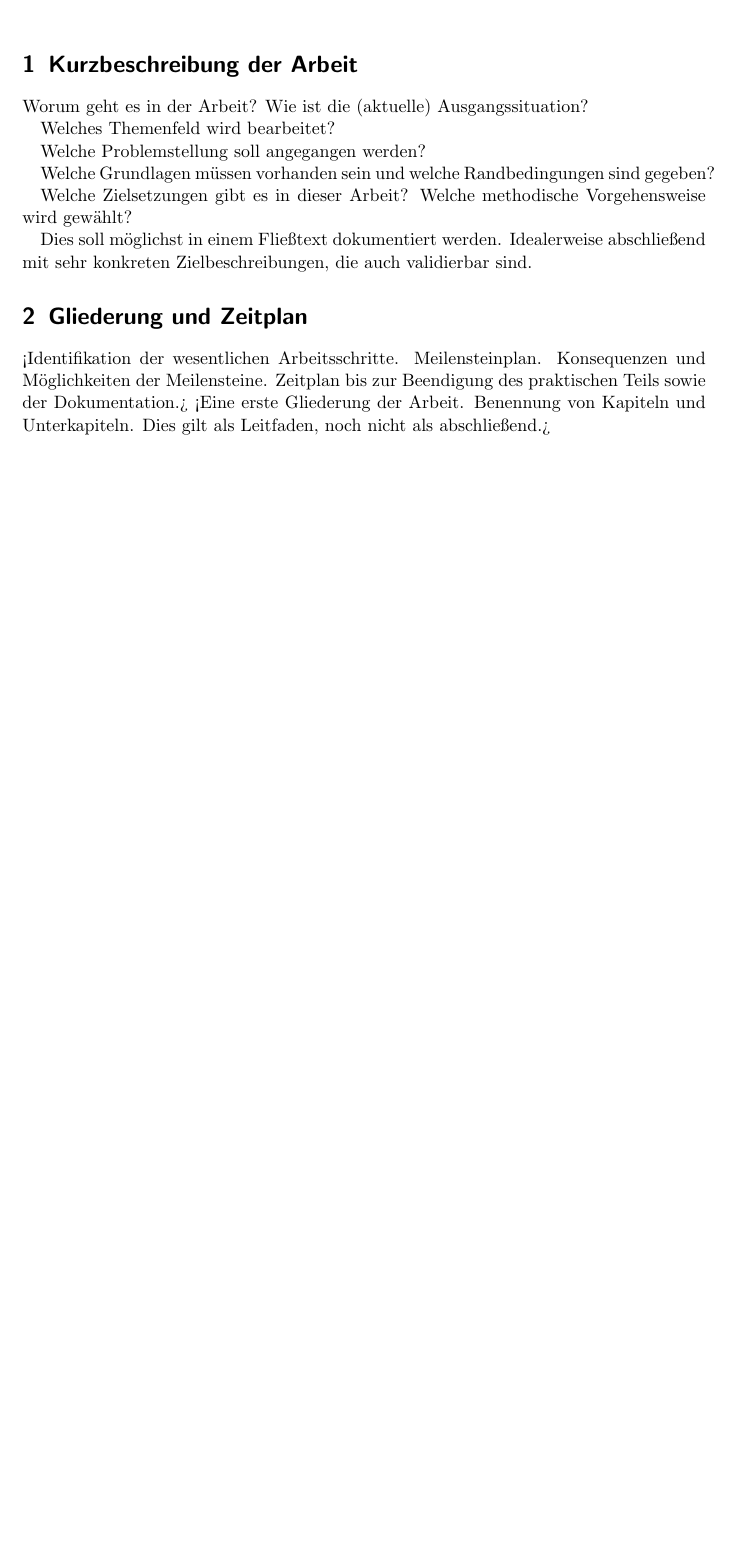
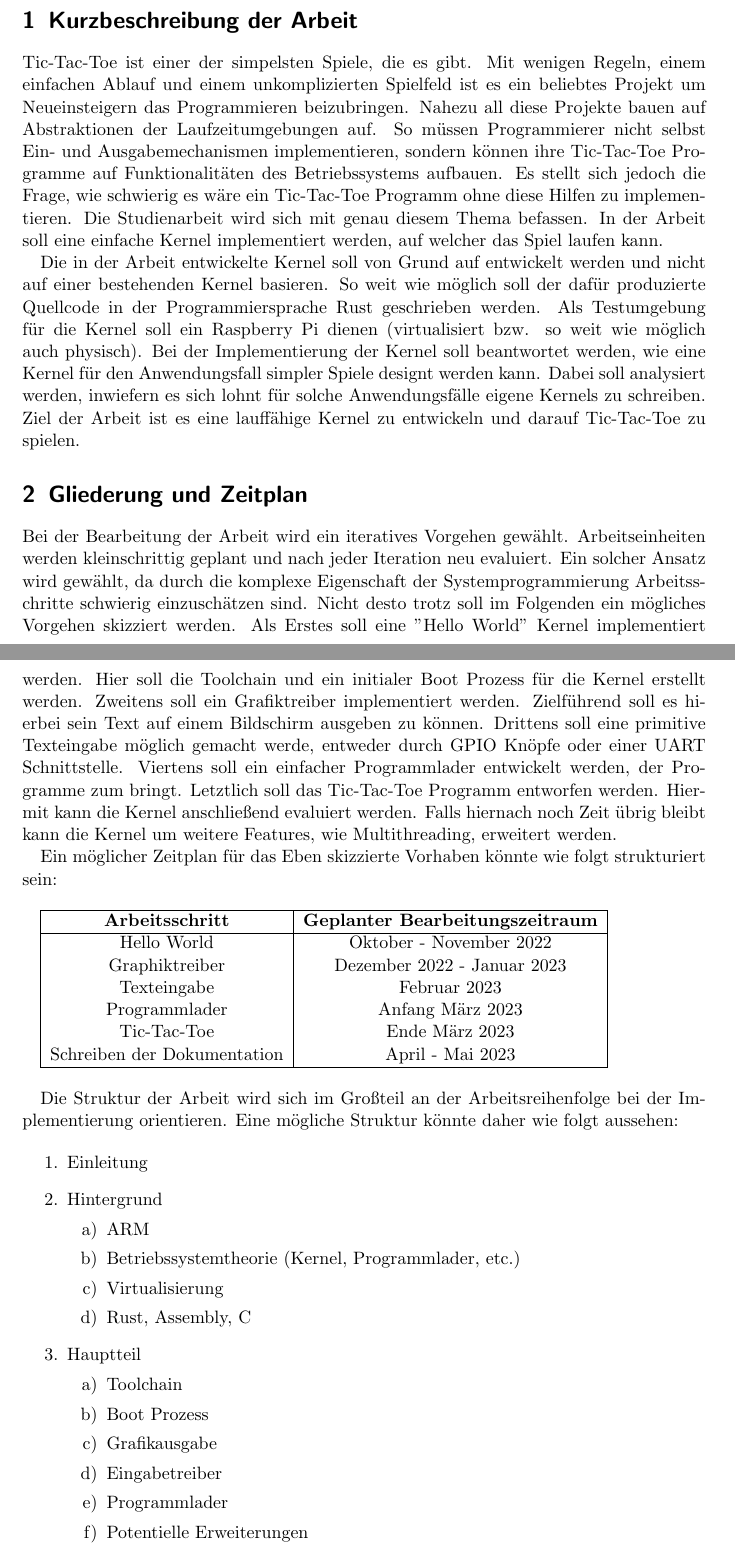
Before and after one commit to grossamos/oxos, a LaTeX document (dispositionspapier/disposition.tex): part of the page before the commit and two parts of pages 1 and 2 of 3 after it, the two joined at a grey line, cut so that both start at the same text, the shorter picture padded with empty space. Compiled offline with pdfLaTeX.

Commit message:
finalized dispositionspapier

```diff
--- a/dispositionspapier/disposition.tex
+++ b/dispositionspapier/disposition.tex
@@ -10,35 +10,75 @@
 \maketitle
 
 \section{Kurzbeschreibung der Arbeit}
-Worum geht es in der Arbeit?
-% In dieser Arbeit soll eine Betriebssystem-Kernel entwickelt werden, welche die Grundlegenden Fähigkeiten besitzt um das Spiel "Tic-tac-toe" zu spielen.
-% Die Kernel soll in Rust geschrieben werden und auf einem Raspberry Pi lauffähig sein.
-Wie ist die (aktuelle) Ausgangssituation?
-% Die Kernel soll von Grund auf implementiert werden.
-% Ausgang des Projektes ist daher keine bestehende Code-Basis.
 
-% Notes:
-% Habe einen Raspberry pi + knöpfe für GPIO eingaben auf dem das betriebssytem laufen soll.
-% Es gibt keine bestehende code basis auf der das betriebssytem aufbaut
+Tic-Tac-Toe ist einer der simpelsten Spiele, die es gibt.
+Mit wenigen Regeln, einem einfachen Ablauf und einem unkomplizierten Spielfeld ist es ein beliebtes Projekt um Neueinsteigern das Programmieren beizubringen.
+Nahezu all diese Projekte bauen auf Abstraktionen der Laufzeitumgebungen auf.
+So müssen Programmierer nicht selbst Ein- und Ausgabemechanismen implementieren, sondern können ihre Tic-Tac-Toe Programme auf Funktionalitäten des Betriebssystems aufbauen.
+Es stellt sich jedoch die Frage, wie schwierig es wäre ein Tic-Tac-Toe Programm ohne diese Hilfen zu implementieren.
+Die Studienarbeit wird sich mit genau diesem Thema befassen.
+In der Arbeit soll eine einfache Kernel implementiert werden, auf welcher das Spiel laufen kann.
 
-Welches Themenfeld wird bearbeitet?
-% Notes:
-% Betriebssysteme und Rechnerarchitekturen
-
-Welche Problemstellung soll angegangen werden?
-% IDK, schauen ob auf dem betriebssytem tic tac toe laufen kann?
-
-Welche Grundlagen müssen vorhanden sein und welche Randbedingungen sind gegeben?
-% Grundlagen um ARM, Betriebssysteme
-
-Welche Zielsetzungen gibt es in dieser Arbeit?
-Welche methodische Vorgehensweise wird gewählt?
-
-Dies soll möglichst in einem Fließtext dokumentiert werden. Idealerweise abschließend mit sehr konkreten Zielbeschreibungen, die auch validierbar sind.
+Die in der Arbeit entwickelte Kernel soll von Grund auf entwickelt werden und nicht auf einer bestehenden Kernel basieren.
+So weit wie möglich soll der dafür produzierte Quellcode in der Programmiersprache Rust geschrieben werden.
+Als Testumgebung für die Kernel soll ein Raspberry Pi dienen (virtualisiert bzw. so weit wie möglich auch physisch).
+Bei der Implementierung der Kernel soll beantwortet werden, wie eine Kernel für den Anwendungsfall simpler Spiele designt werden kann.
+Dabei soll analysiert werden, inwiefern es sich lohnt für solche Anwendungsfälle eigene Kernels zu schreiben.
+Ziel der Arbeit ist es eine lauffähige Kernel zu entwickeln und darauf Tic-Tac-Toe zu spielen.
 
 
 \section{Gliederung und Zeitplan}
-<Identifikation der wesentlichen Arbeitsschritte. Meilensteinplan. Konsequenzen
-und Möglichkeiten der Meilensteine. Zeitplan bis zur Beendigung des praktischen
-Teils sowie der Dokumentation.> <Eine erste Gliederung der Arbeit. Benennung von
-Kapiteln und Unterkapiteln. Dies gilt als Leitfaden, noch nicht als abschließend.>
+
+Bei der Bearbeitung der Arbeit wird ein iteratives Vorgehen gewählt.
+Arbeitseinheiten werden kleinschrittig geplant und nach jeder Iteration neu evaluiert.
+Ein solcher Ansatz wird gewählt, da durch die komplexe Eigenschaft der Systemprogrammierung Arbeitsschritte schwierig einzuschätzen sind.
+Nicht desto trotz soll im Folgenden ein mögliches Vorgehen skizziert werden.
+Als Erstes soll eine "Hello World" Kernel implementiert werden.
+Hier soll die Toolchain und ein initialer Boot Prozess für die Kernel erstellt werden.
+Zweitens soll ein Grafiktreiber implementiert werden.
+Zielführend soll es hierbei sein Text auf einem Bildschirm ausgeben zu können.
+Drittens soll eine primitive Texteingabe möglich gemacht werde, entweder durch GPIO Knöpfe oder einer UART Schnittstelle.
+Viertens soll ein einfacher Programmlader entwickelt werden, der Programme zum bringt.
+Letztlich soll das Tic-Tac-Toe Programm entworfen werden.
+Hiermit kann die Kernel anschließend evaluiert werden.
+Falls hiernach noch Zeit übrig bleibt kann die Kernel um weitere Features, wie Multithreading, erweitert werden.
+
+Ein möglicher Zeitplan für das Eben skizzierte Vorhaben könnte wie folgt strukturiert sein:
+
+\vspace*{0.5cm}
+
+\begin{tabular}{|c|c|}
+    \hline
+    \textbf{Arbeitsschritt} & \textbf{Geplanter Bearbeitungszeitraum} \\ \hline
+    Hello World & Oktober - November 2022 \\
+    Graphiktreiber & Dezember 2022 - Januar 2023 \\
+    Texteingabe & Februar 2023 \\
+    Programmlader & Anfang März 2023 \\
+    Tic-Tac-Toe & Ende März 2023 \\
+    Schreiben der Dokumentation & April - Mai 2023 \\
+    \hline
+\end{tabular}
+
+\vspace*{0.5cm}
+
+Die Struktur der Arbeit wird sich im Großteil an der Arbeitsreihenfolge bei der Implementierung orientieren.
+Eine mögliche Struktur könnte daher wie folgt aussehen:
+
+\begin{enumerate}
+    \item Einleitung
+    \item Hintergrund
+    \begin{enumerate}
+    \item ARM
+    \item Betriebssystemtheorie (Kernel, Programmlader, etc.)
+    \item Virtualisierung
+    \item Rust, Assembly, C
+    \end{enumerate}
+    \item Hauptteil
+    \begin{enumerate}
+    \item Toolchain
+    \item Boot Prozess
+    \item Grafikausgabe
+    \item Eingabetreiber
+    \item Programmlader
+    \item Potentielle Erweiterungen
+\end{enumerate}
```
Also changed, not shown: dispositionspapier/disposition.tex (23 more changed lines).
